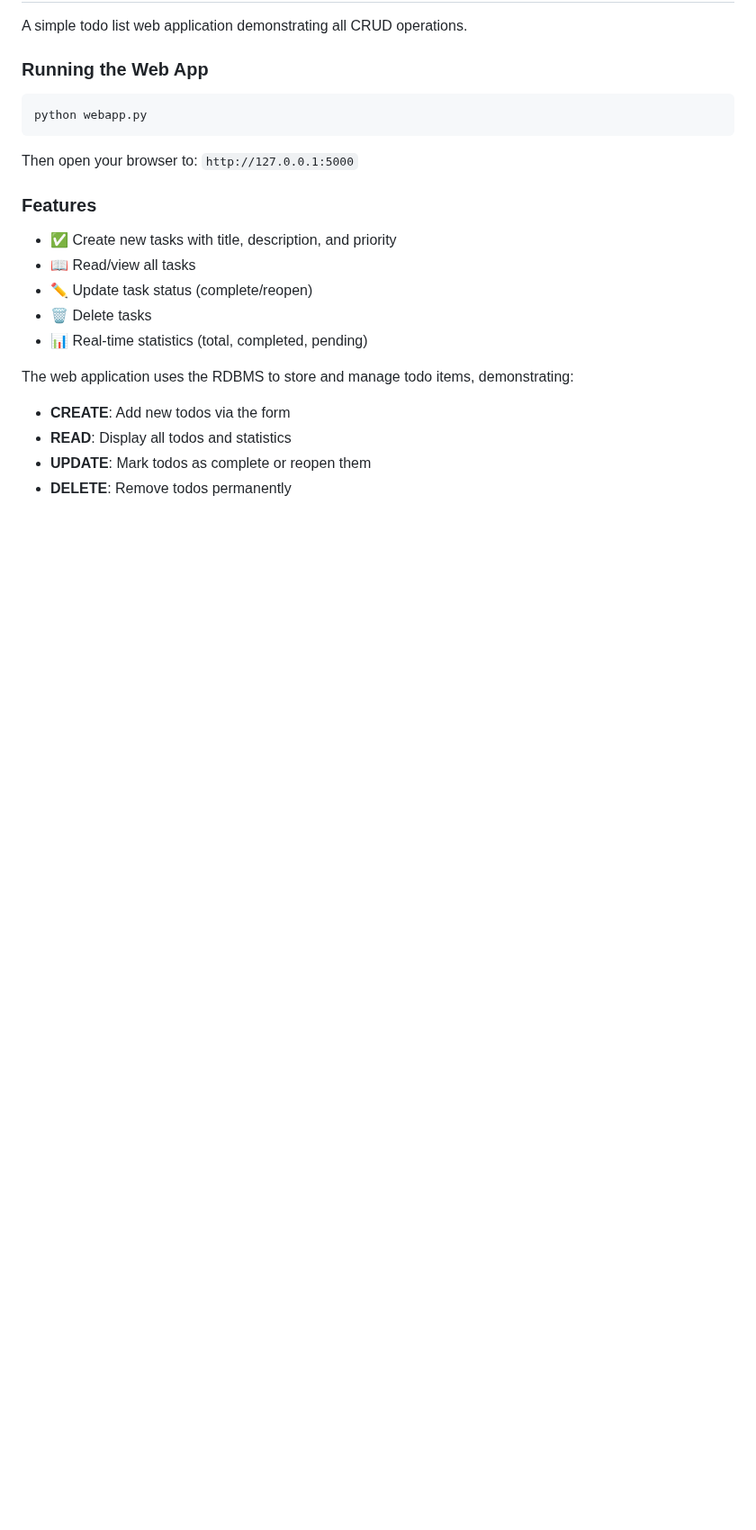
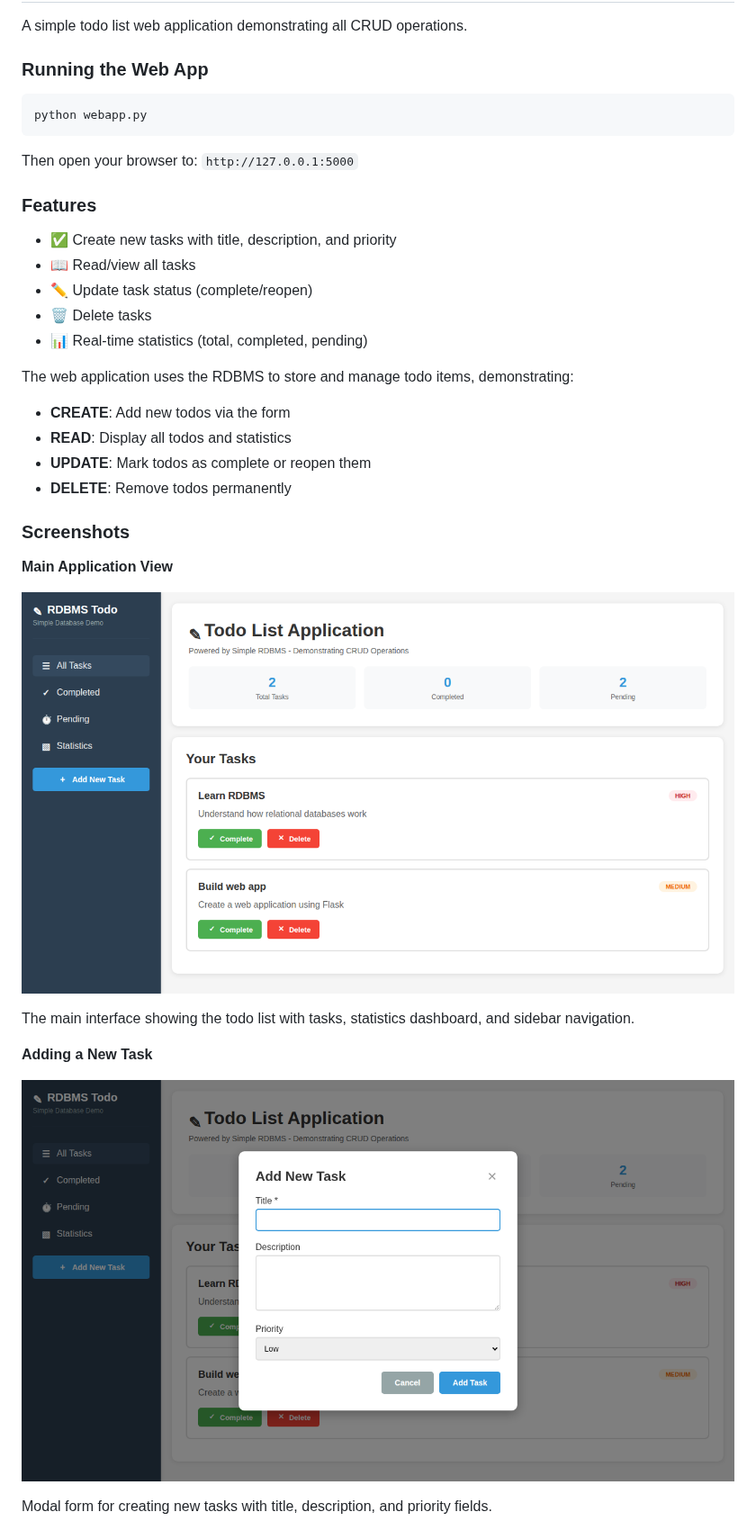
Before and after one commit to davidongora/junior-26, a Markdown page: README.md, the part around one of its changes. Shown at 90% size. GitHub-like rendering; pictures changed too: screenshots/webapp-add-task-form.png (added), screenshots/webapp-main.png (added); blank space fills up the shorter version.

Commit message:
Add screenshots of running web application to README
Co-authored-by: davidongora <65700137+davidongora@users.noreply.github.com>

```diff
--- a/README.md
+++ b/README.md
@@ -193,3 +193,17 @@ The web application uses the RDBMS to store and manage todo items, demonstrating
 - **UPDATE**: Mark todos as complete or reopen them
 - **DELETE**: Remove todos permanently
 
+### Screenshots
+
+**Main Application View**
+
+![Todo List Main View](screenshots/webapp-main.png)
+
+The main interface showing the todo list with tasks, statistics dashboard, and sidebar navigation.
+
+**Adding a New Task**
+
+![Add Task Form](screenshots/webapp-add-task-form.png)
+
+Modal form for creating new tasks with title, description, and priority fields.
+
```
Also changed, not shown: other parts of README.md (+12 -0 lines), screenshots/webapp-task-added.png (added), screenshots/webapp-task-completed.png (added).
